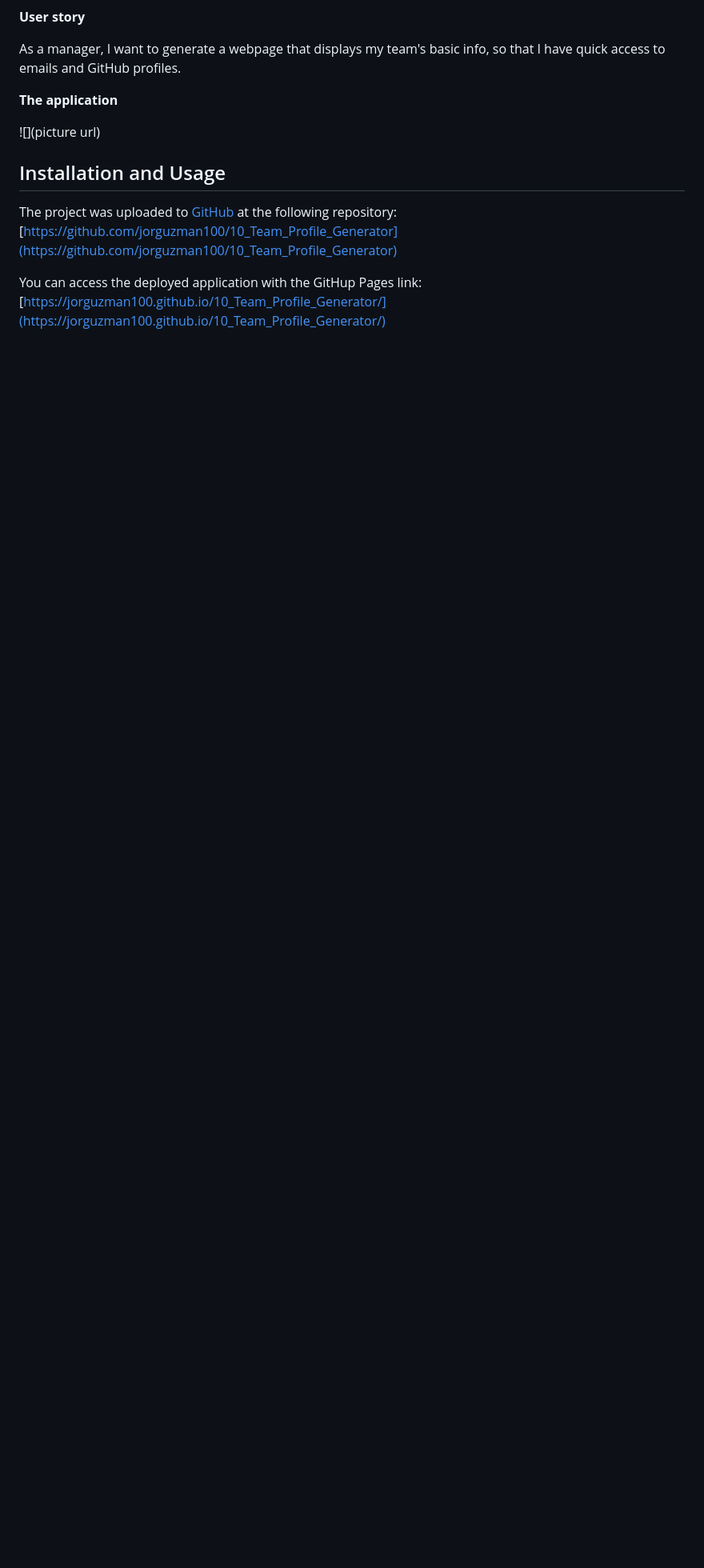
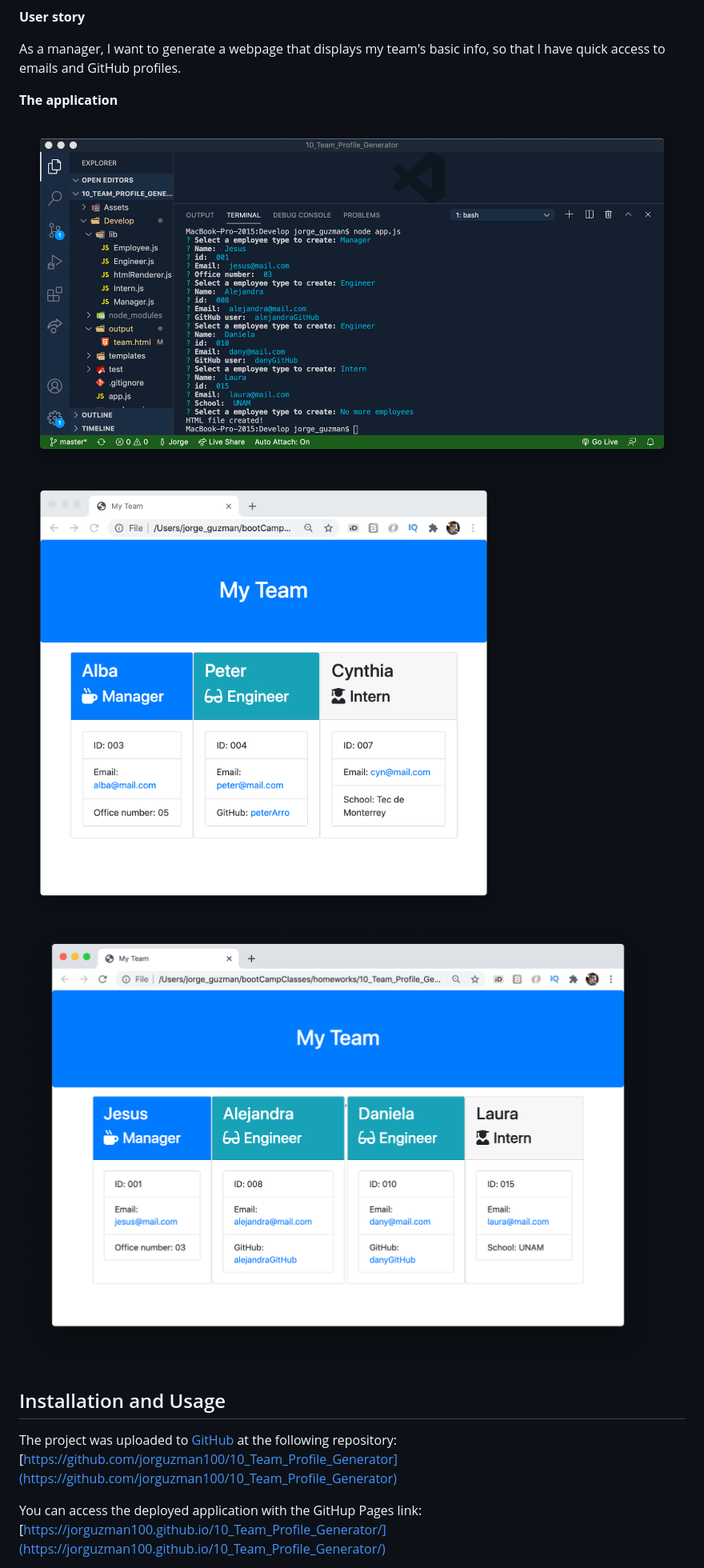
Before and after one commit to jorguzman100/10_Team_Profile_Generator, a Markdown page: README.md, the part around the change printed below. Shown: that part at 80% size. Rendered like a GitHub page; pictures changed too: Assets/screenshot1.png (added), Assets/screenshot2.png (added), Assets/screenshot3.png (added); blank space fills up the shorter version.

Commit message:
README updated with email

```diff
--- a/README.md
+++ b/README.md
@@ -64,7 +64,9 @@ As a manager, I want to generate a webpage that displays my team's basic info, s
 
 **The application**
 
-![](picture url)
+![screenshot1](./Assets/screenshot1.png)
+![screenshot2](./Assets/screenshot2.png)
+![screenshot3](./Assets/screenshot3.png)
 
 ## Installation and Usage
 
```
Also changed, not shown: other parts of README.md (+1 -1 lines).
